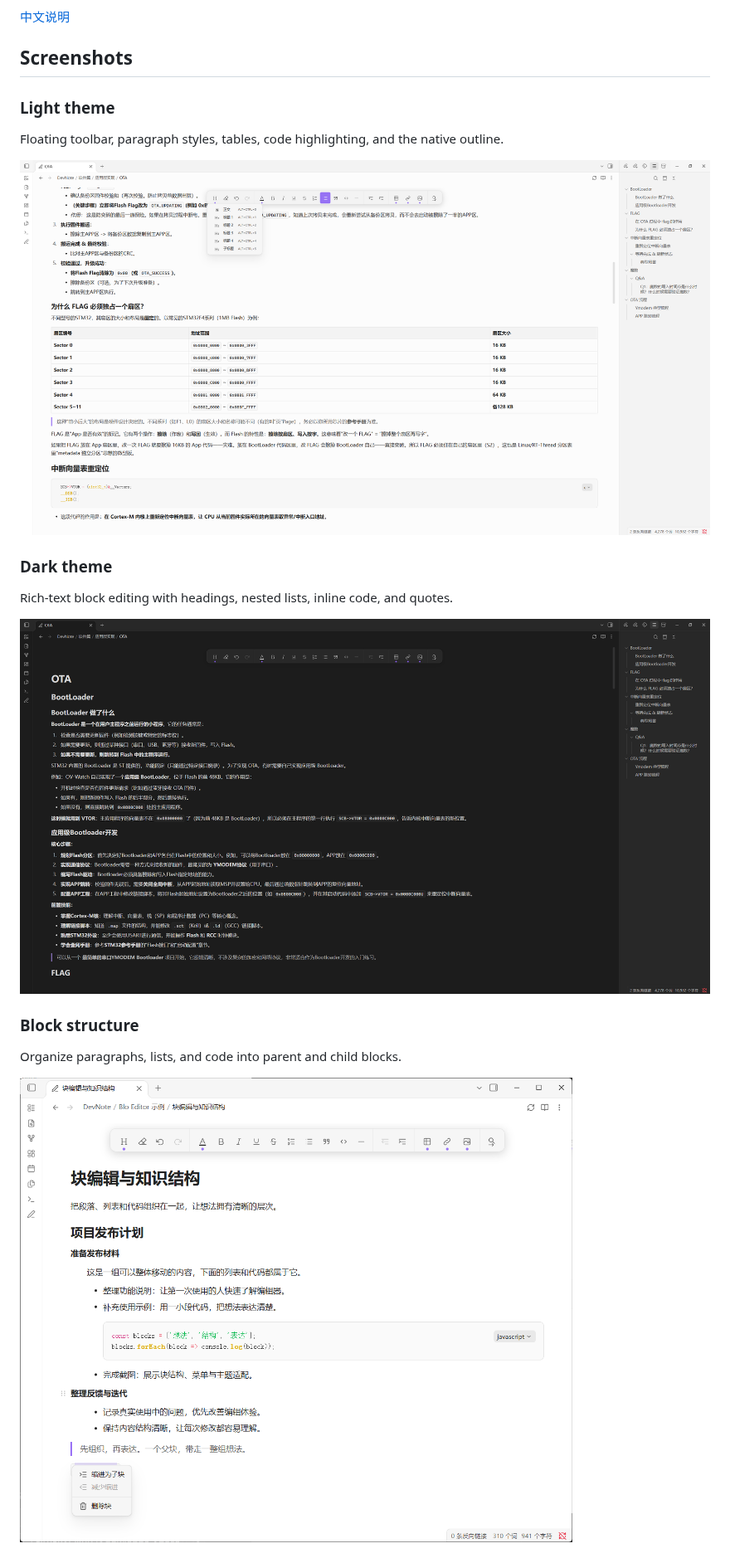
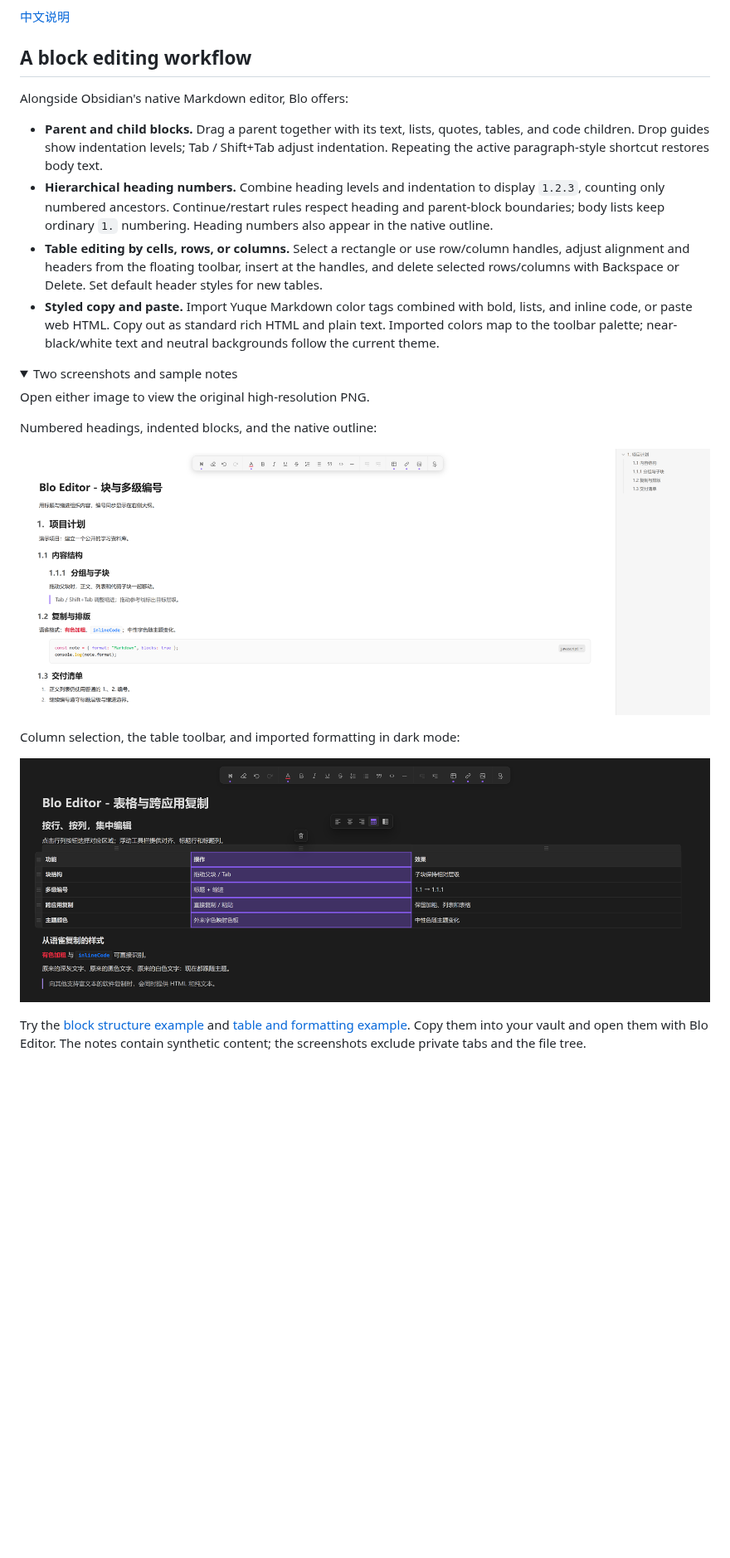
Before and after one commit to OrlandoHsu29/obsidian-blo-editor, a Markdown page: README.md, the part around one of its changes. Shown at 83% size. GitHub-like rendering; pictures changed too: assets/feature-blocks-outline.png (added), assets/feature-table-clipboard.png (added); folded sections open; blank space fills up the shorter version.

Commit message:
docs: showcase block workflows with examples and high-resolution screenshots

```diff
--- a/README.md
+++ b/README.md
@@ -12,23 +12,41 @@ See [UPSTREAM.json](UPSTREAM.json) and [the original README](https://github.com/
 
 [中文说明](README.zh-CN.md)
 
-## Screenshots
+## A block editing workflow
 
-### Light theme
+Alongside Obsidian's native Markdown editor, Blo offers:
 
-Floating toolbar, paragraph styles, tables, code highlighting, and the native outline.
+- **Parent and child blocks.** Drag a parent together with its text, lists, quotes,
+  tables, and code children. Drop guides show indentation levels; Tab / Shift+Tab
+  adjust indentation. Repeating the active paragraph-style shortcut restores body text.
+- **Hierarchical heading numbers.** Combine heading levels and indentation to
+  display `1.2.3`, counting only numbered ancestors. Continue/restart rules respect
+  heading and parent-block boundaries; body lists keep ordinary `1.` numbering.
+  Heading numbers also appear in the native outline.
+- **Table editing by cells, rows, or columns.** Select a rectangle or use row/column
+  handles, adjust alignment and headers from the floating toolbar, insert at the
+  handles, and delete selected rows/columns with Backspace or Delete. Set default
+  header styles for new tables.
+- **Styled copy and paste.** Import Yuque Markdown color tags combined with bold,
+  lists, and inline code, or paste web HTML. Copy out as standard rich HTML and
+  plain text. Imported colors map to the toolbar palette; near-black/white text
+  and neutral backgrounds follow the current theme.
 
-![Blo Editor in light mode with the paragraph menu, table, code block, and outline](assets/screenshot-light.png)
+<details>
+<summary>Two screenshots and sample notes</summary>
 
-### Dark theme
+Open either image to view the original high-resolution PNG.
 
-Rich-text block editing with headings, nested lists, inline code, and quotes.
+Numbered headings, indented blocks, and the native outline:
 
-![Blo Editor in dark mode with headings, lists, inline code, quotes, and outline](assets/screenshot-dark.png)
+![Synthetic project plan with hierarchical numbers and matching outline entries](assets/feature-blocks-outline.png)
 
-### Block structure
+Column selection, the table toolbar, and imported formatting in dark mode:
 
-Organize paragraphs, lists, and code into parent and child blocks.
+![Synthetic feature table with a selected column and theme-aware imported text](assets/feature-table-clipboard.png)
 
-![Blo Editor showing parent and child blocks with indented text, lists, and a code block](assets/block-edit-menu.png)
+Try the [block structure example](examples/block-structure.md) and
+[table and formatting example](examples/tables-and-formatting.md).
+Copy them into your vault and open them with Blo Editor.
+The notes contain synthetic content; the screenshots exclude private tabs and the file tree.
 
```
Also changed, not shown: other parts of README.md (+8 -15 lines), README.zh-CN.md (+25 -21 lines), examples/block-structure.md (added, +54 -0 lines), examples/tables-and-formatting.md (added, +18 -0 lines).
